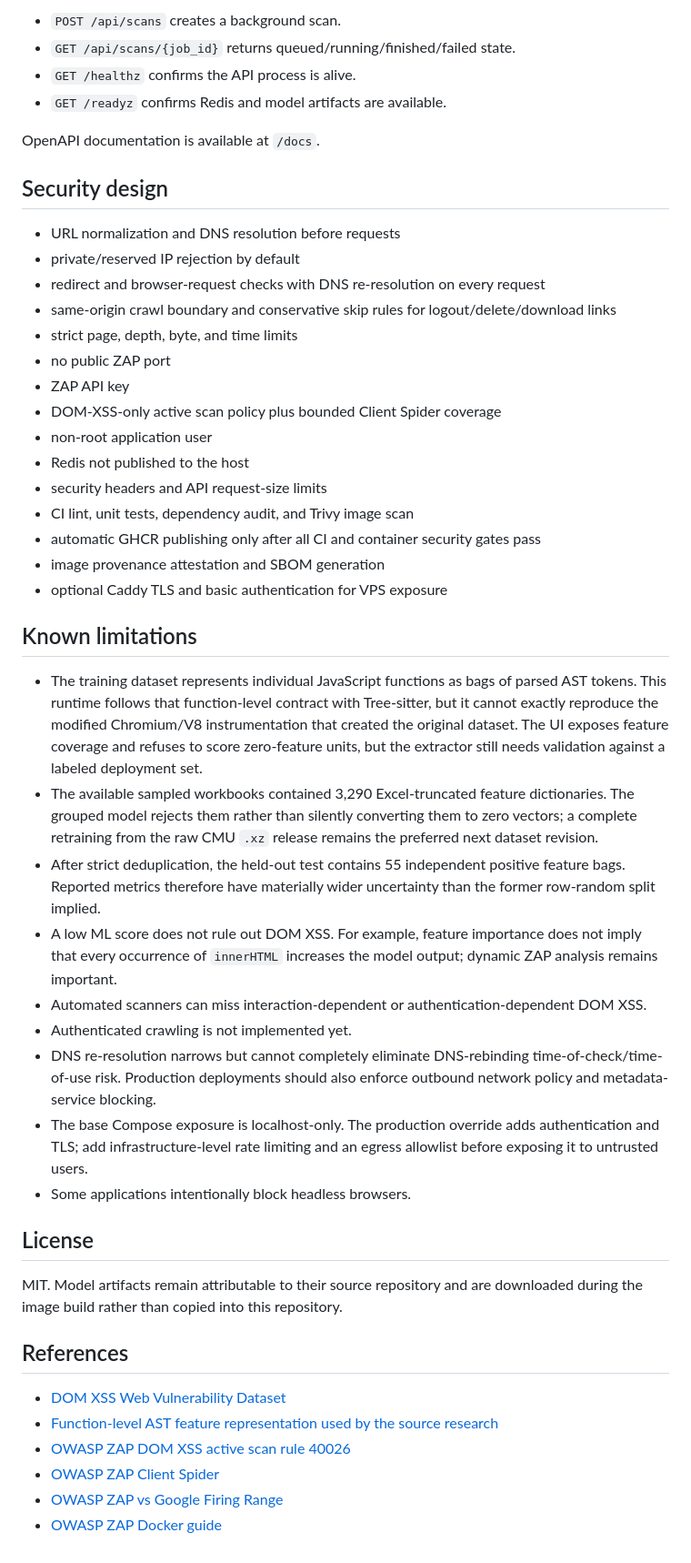
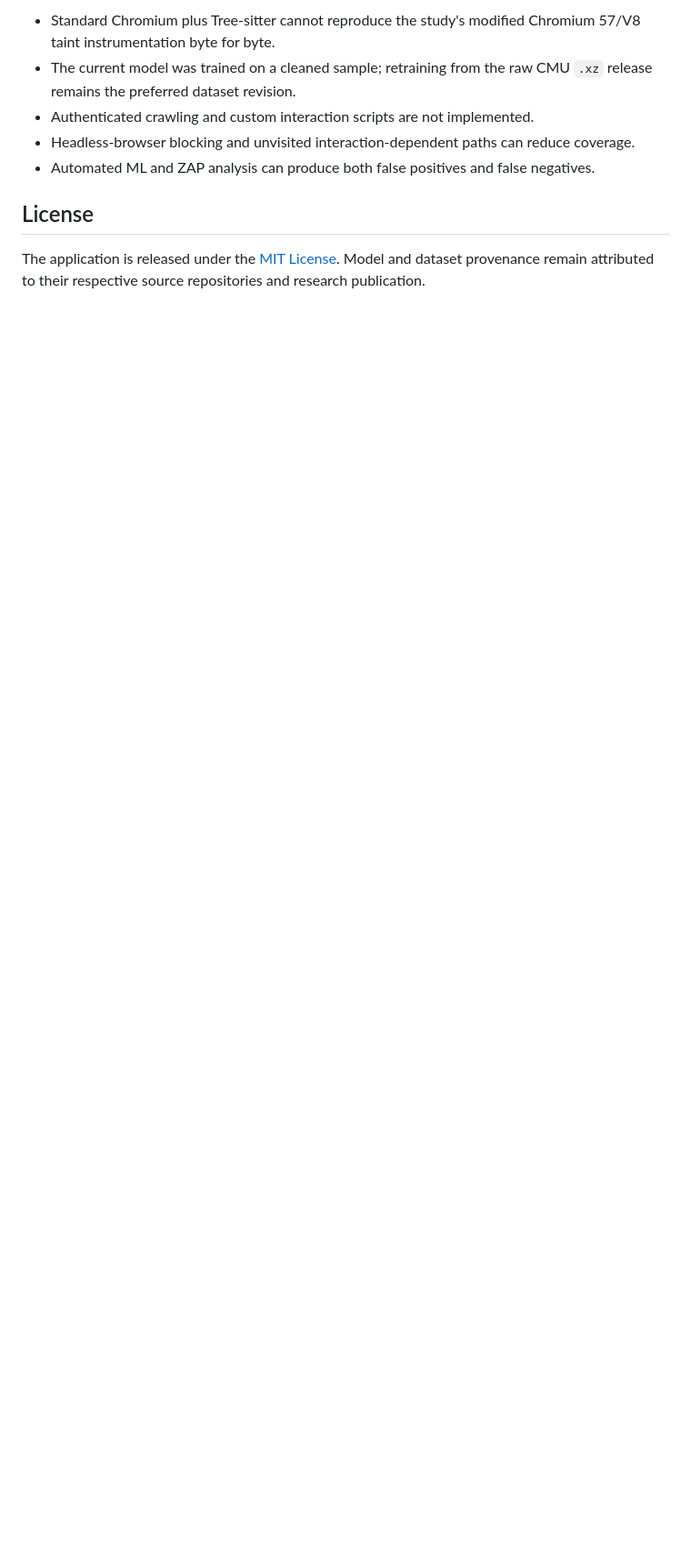
Before and after one commit to Layansabha/DOM-XSS, a Markdown page: README.md, the part around one of its changes. Shown at 91% size. Drawn GitHub-style; blank space fills up the shorter version.

Commit message:
Rewrite README as a coherent project guide

```diff
--- a/README.md
+++ b/README.md
@@ -241,50 +224,16 @@ ARTIFACT_DIR=artifacts python3 scripts/prepare_artifacts.py
 
-- `POST /api/scans` creates a background scan.
-- `GET /api/scans/{job_id}` returns queued/running/finished/failed state.
-- `GET /healthz` confirms the API process is alive.
-- `GET /readyz` confirms Redis and model artifacts are available.
-
-OpenAPI documentation is available at `/docs`.
-
-## Security design
-
-- URL normalization and DNS resolution before requests
-- private/reserved IP rejection by default
-- redirect and browser-request checks with DNS re-resolution on every request
-- same-origin crawl boundary and conservative skip rules for logout/delete/download links
-- strict page, depth, byte, and time limits
-- no public ZAP port
-- ZAP API key
-- DOM-XSS-only active scan policy plus bounded Client Spider coverage
-- non-root application user
-- Redis not published to the host
-- security headers and API request-size limits
-- CI lint, unit tests, dependency audit, and Trivy image scan
-- automatic GHCR publishing only after all CI and container security gates pass
-- image provenance attestation and SBOM generation
-- optional Caddy TLS and basic authentication for VPS exposure
-
-## Known limitations
-
-- The training dataset represents individual JavaScript functions as bags of parsed AST tokens. This runtime follows that function-level contract with Tree-sitter, but it cannot exactly reproduce the modified Chromium/V8 instrumentation that created the original dataset. The UI exposes feature coverage and refuses to score zero-feature units, but the extractor still needs validation against a labeled deployment set.
-- The available sampled workbooks contained 3,290 Excel-truncated feature dictionaries. The grouped model rejects them rather than silently converting them to zero vectors; a complete retraining from the raw CMU `.xz` release remains the preferred next dataset revision.
-- After strict deduplication, the held-out test contains 55 independent positive feature bags. Reported metrics therefore have materially wider uncertainty than the former row-random split implied.
-- A low ML score does not rule out DOM XSS. For example, feature importance does not imply that every occurrence of `innerHTML` increases the model output; dynamic ZAP analysis remains important.
-- Automated scanners can miss interaction-dependent or authentication-dependent DOM XSS.
-- Authenticated crawling is not implemented yet.
-- DNS re-resolution narrows but cannot completely eliminate DNS-rebinding time-of-check/time-of-use risk. Production deployments should also enforce outbound network policy and metadata-service blocking.
-- The base Compose exposure is localhost-only. The production override adds authentication and TLS; add infrastructure-level rate limiting and an egress allowlist before exposing it to untrusted users.
-- Some applications intentionally block headless browsers.
+- Standard Chromium plus Tree-sitter cannot reproduce the study's modified
+  Chromium 57/V8 taint instrumentation byte for byte.
+- The current model was trained on a cleaned sample; retraining from the raw
+  CMU `.xz` release remains the preferred dataset revision.
+- Authenticated crawling and custom interaction scripts are not implemented.
+- Headless-browser blocking and unvisited interaction-dependent paths can
+  reduce coverage.
+- Automated ML and ZAP analysis can produce both false positives and false
+  negatives.
 
 ## License
 
-MIT. Model artifacts remain attributable to their source repository and are downloaded during the image build rather than copied into this repository.
-
-## References
-
-- [DOM XSS Web Vulnerability Dataset](https://kilthub.cmu.edu/articles/dataset/DOM_XSS_Web_Vulnerability_Dataset/13870256)
-- [Function-level AST feature representation used by the source research](https://www.contrib.andrew.cmu.edu/~liminjia/research/papers/www2021-dom-xss-dnn.pdf)
-- [OWASP ZAP DOM XSS active scan rule 40026](https://www.zaproxy.org/docs/alerts/40026/)
-- [OWASP ZAP Client Spider](https://www.zaproxy.org/docs/desktop/addons/client-side-integration/spider/)
-- [OWASP ZAP vs Google Firing Range](https://www.zaproxy.org/docs/scans/firingrange/)
-- [OWASP ZAP Docker guide](https://www.zaproxy.org/docs/docker/about/)
+The application is released under the [MIT License](LICENSE). Model and dataset
+provenance remain attributed to their respective source repositories and
+research publication.
```
Also changed, not shown: other parts of README.md (+149 -166 lines).
